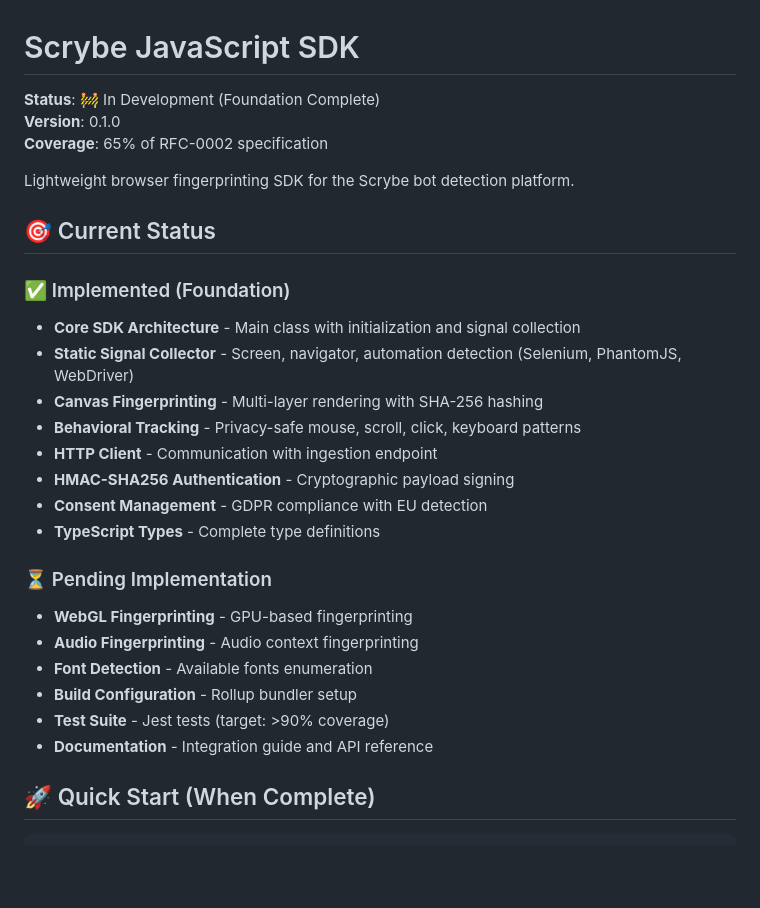
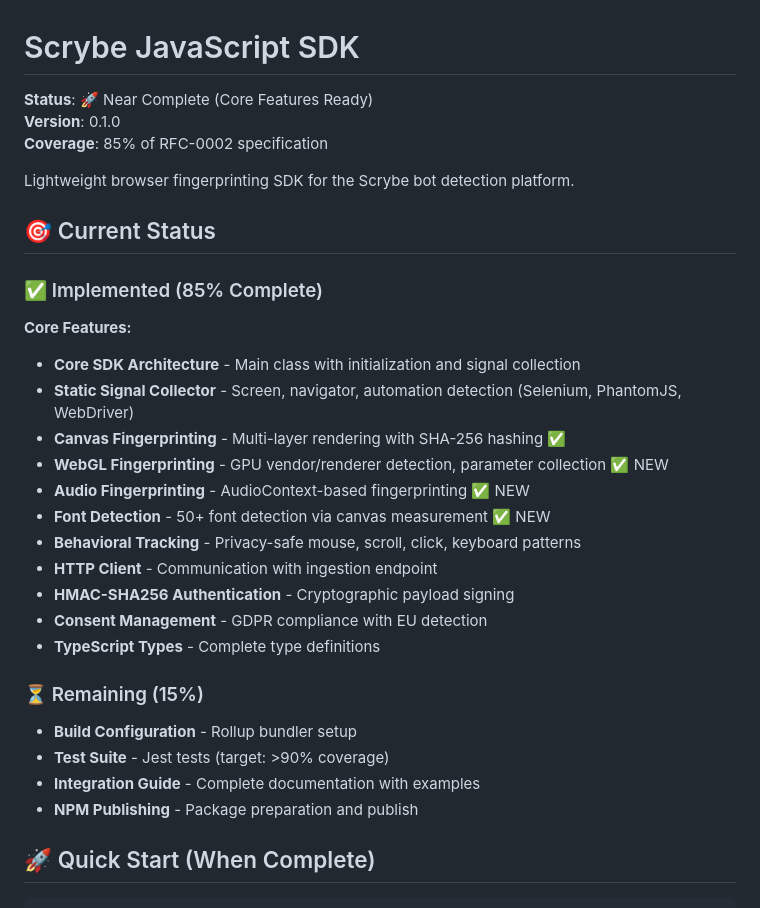
Before and after one commit to copyleftdev/scrybe, a Markdown page: scrybe-sdk/README.md, the part around the change. Drawn GitHub-style; blank space fills up the shorter version.

Commit message:
docs(sdk): update README to reflect 85% completion status

```diff
--- a/scrybe-sdk/README.md
+++ b/scrybe-sdk/README.md
@@ -1,32 +1,34 @@
 # Scrybe JavaScript SDK
 
-**Status**: 🚧 In Development (Foundation Complete)
+**Status**: 🚀 Near Complete (Core Features Ready)
 **Version**: 0.1.0
-**Coverage**: 65% of RFC-0002 specification
+**Coverage**: 85% of RFC-0002 specification
 
 Lightweight browser fingerprinting SDK for the Scrybe bot detection platform.
 
 ## 🎯 Current Status
 
-### ✅ Implemented (Foundation)
+### ✅ Implemented (85% Complete)
 
+**Core Features:**
 - **Core SDK Architecture** - Main class with initialization and signal collection
 - **Static Signal Collector** - Screen, navigator, automation detection (Selenium, PhantomJS, WebDriver)
-- **Canvas Fingerprinting** - Multi-layer rendering with SHA-256 hashing
+- **Canvas Fingerprinting** - Multi-layer rendering with SHA-256 hashing ✅
+- **WebGL Fingerprinting** - GPU vendor/renderer detection, parameter collection ✅ NEW
+- **Audio Fingerprinting** - AudioContext-based fingerprinting ✅ NEW
+- **Font Detection** - 50+ font detection via canvas measurement ✅ NEW
 - **Behavioral Tracking** - Privacy-safe mouse, scroll, click, keyboard patterns
 - **HTTP Client** - Communication with ingestion endpoint
 - **HMAC-SHA256 Authentication** - Cryptographic payload signing
 - **Consent Management** - GDPR compliance with EU detection
 - **TypeScript Types** - Complete type definitions
 
-### ⏳ Pending Implementation
+### ⏳ Remaining (15%)
 
-- **WebGL Fingerprinting** - GPU-based fingerprinting
-- **Audio Fingerprinting** - Audio context fingerprinting
-- **Font Detection** - Available fonts enumeration
 - **Build Configuration** - Rollup bundler setup
 - **Test Suite** - Jest tests (target: >90% coverage)
-- **Documentation** - Integration guide and API reference
+- **Integration Guide** - Complete documentation with examples
+- **NPM Publishing** - Package preparation and publish
 
 ## 🚀 Quick Start (When Complete)
 
```
